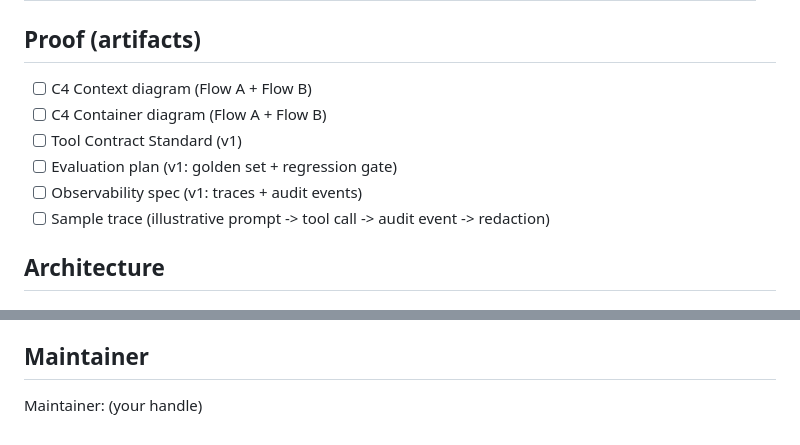
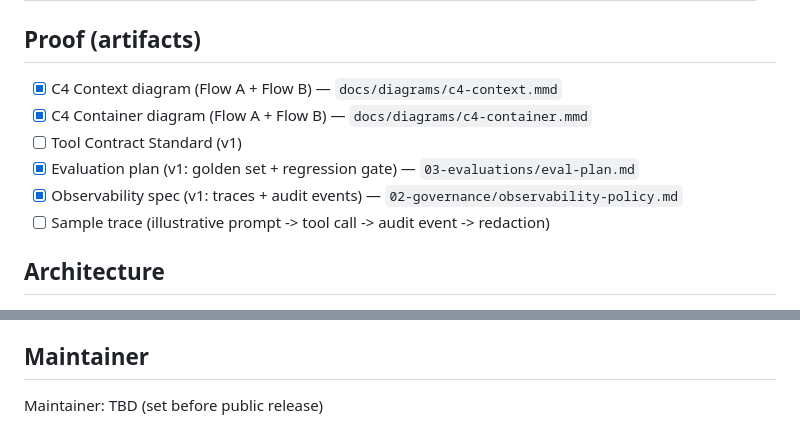
Before and after one commit to jk1224-23/ai-reference-implementation, a Markdown page: README.md, 2 parts joined by grey strips. Drawn GitHub-style.

Commit message:
docs: align proof checklist with current artifacts

```diff
--- a/README.md
+++ b/README.md
@@ -54,11 +54,11 @@ This repository provides a concise, interview-first reference architecture for e
 | Reliability | Tool-call failure rate and latency (P95) | Within defined SLO/error budget |
 
 ## Proof (artifacts)
-- [ ] C4 Context diagram (Flow A + Flow B)
-- [ ] C4 Container diagram (Flow A + Flow B)
+- [x] C4 Context diagram (Flow A + Flow B) — `docs/diagrams/c4-context.mmd`
+- [x] C4 Container diagram (Flow A + Flow B) — `docs/diagrams/c4-container.mmd`
 - [ ] Tool Contract Standard (v1)
-- [ ] Evaluation plan (v1: golden set + regression gate)
-- [ ] Observability spec (v1: traces + audit events)
+- [x] Evaluation plan (v1: golden set + regression gate) — `03-evaluations/eval-plan.md`
+- [x] Observability spec (v1: traces + audit events) — `02-governance/observability-policy.md`
 - [ ] Sample trace (illustrative prompt -> tool call -> audit event -> redaction)
 
 ## Architecture
@@ -71,4 +71,4 @@ This repository provides a concise, interview-first reference architecture for e
 - **Step 3 (1 Case Study):** Complete (`docs/case-studies/case-study-01-incident-triage-hitl.md`).
 
 ## Maintainer
-Maintainer: (your handle)
+Maintainer: TBD (set before public release)
```
